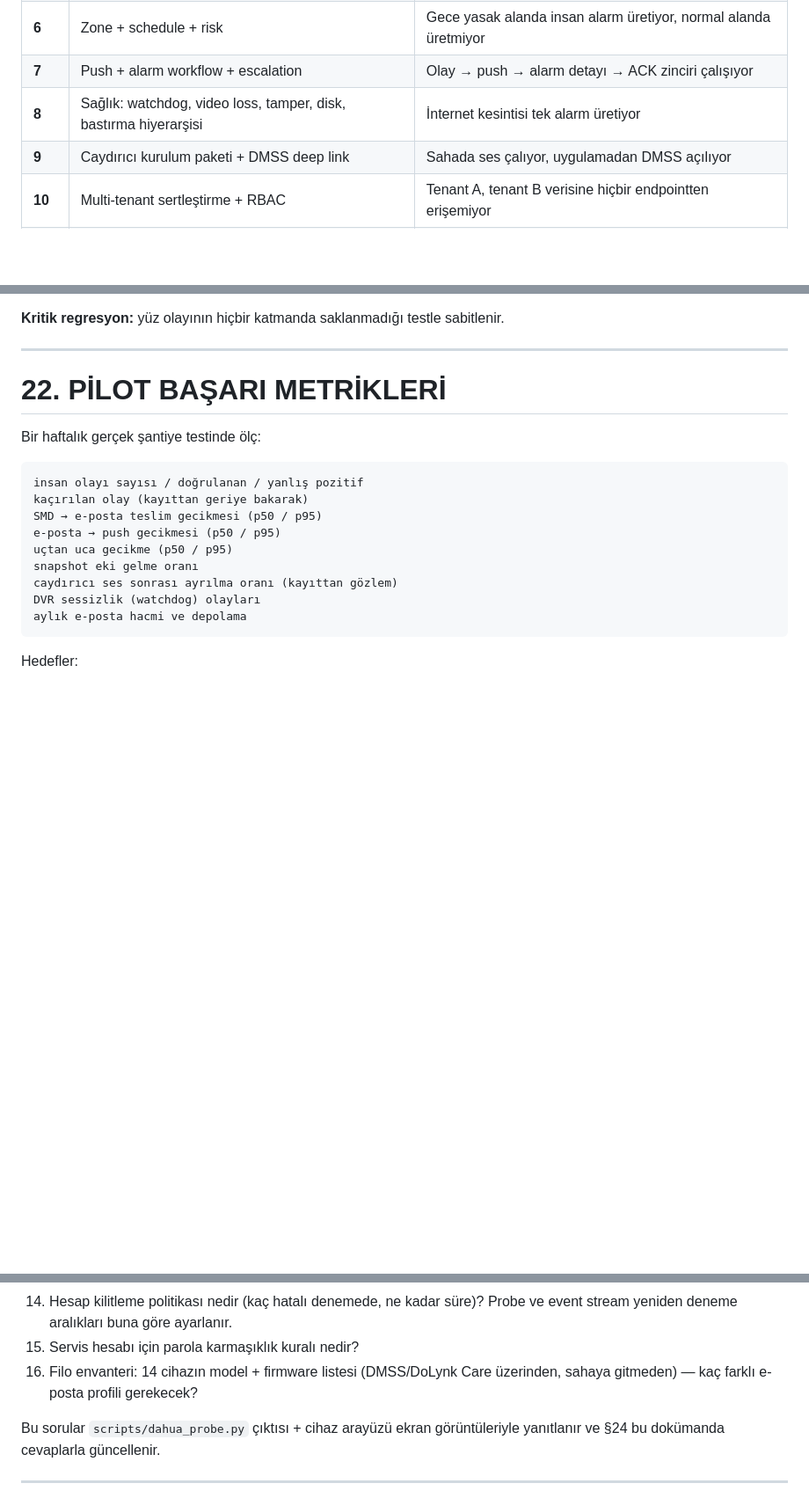
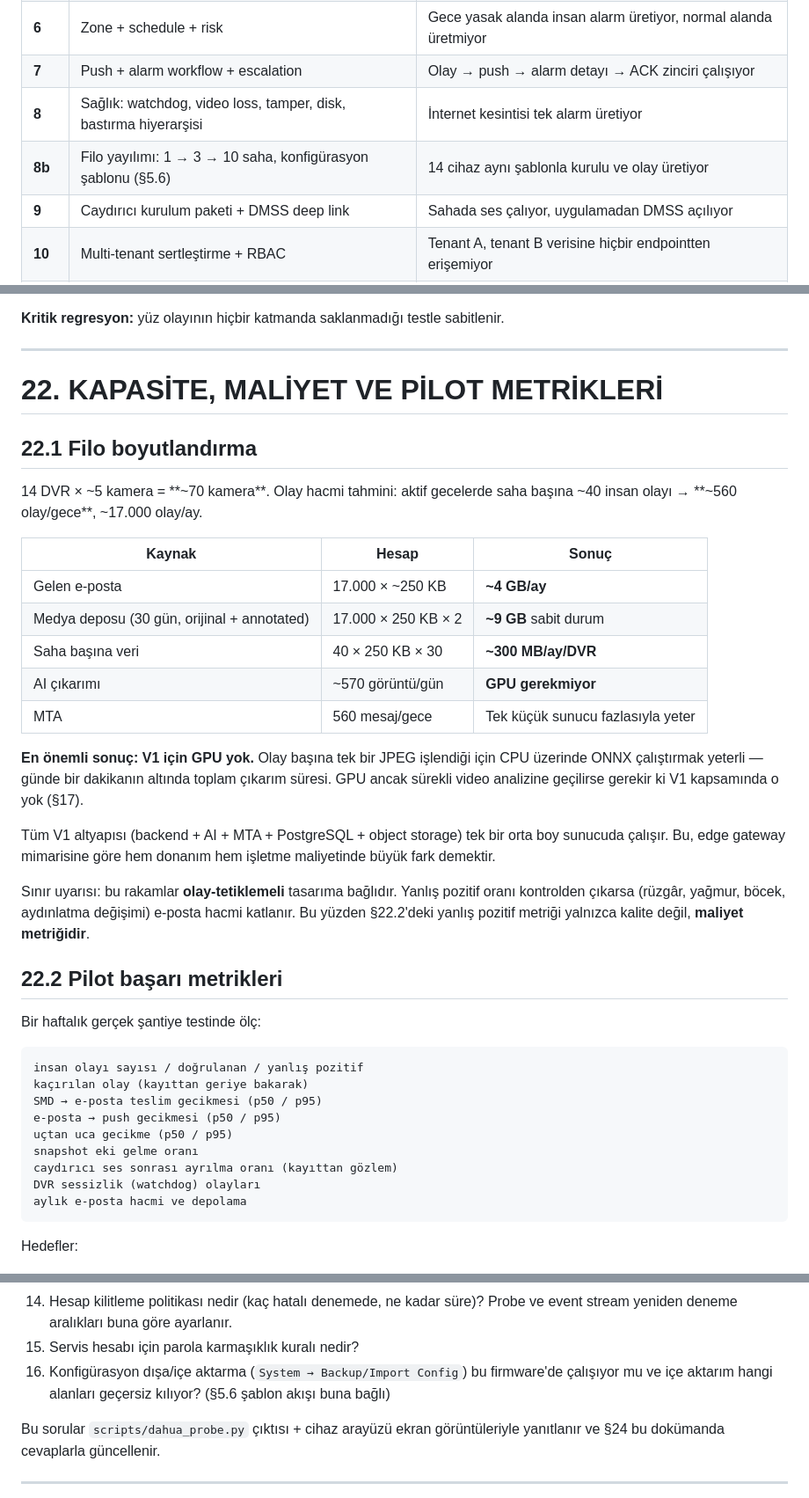
Before and after one commit to hurdler2/Nightshift_Security, a Markdown page: NIGHTSHIFT_SPEC.md, 3 parts joined by grey strips. Shown at 88% size. Rendered like a GitHub page; blank space fills up the shorter version.

```diff
--- a/NIGHTSHIFT_SPEC.md
+++ b/NIGHTSHIFT_SPEC.md
@@ -813,6 +868,7 @@ Yüz tanıma ileride istenirse ayrı hukuki inceleme, ayrı sözleşme ve ayrı
 | **6** | Zone + schedule + risk | Gece yasak alanda insan alarm üretiyor, normal alanda üretmiyor |
 | **7** | Push + alarm workflow + escalation | Olay → push → alarm detayı → ACK zinciri çalışıyor |
 | **8** | Sağlık: watchdog, video loss, tamper, disk, bastırma hiyerarşisi | İnternet kesintisi tek alarm üretiyor |
+| **8b** | Filo yayılımı: 1 → 3 → 10 saha, konfigürasyon şablonu (§5.6) | 14 cihaz aynı şablonla kurulu ve olay üretiyor |
 | **9** | Caydırıcı kurulum paketi + DMSS deep link | Sahada ses çalıyor, uygulamadan DMSS açılıyor |
 | **10** | Multi-tenant sertleştirme + RBAC | Tenant A, tenant B verisine hiçbir endpointten erişemiyor |
 | **11** | Abonelik ve kullanım sayaçları | Plan limitleri gerçek fonksiyonları etkiliyor |
@@ -842,7 +898,35 @@ DVR kapat, gece/gündüz aydınlatma farkı, yağmur/rüzgâr yanlış pozitifle
 
 ---
 
-# 22. PİLOT BAŞARI METRİKLERİ
+# 22. KAPASİTE, MALİYET VE PİLOT METRİKLERİ
+
+## 22.1 Filo boyutlandırma
+
+14 DVR × ~5 kamera = **~70 kamera**. Olay hacmi tahmini: aktif gecelerde saha başına
+~40 insan olayı → **~560 olay/gece**, ~17.000 olay/ay.
+
+| Kaynak | Hesap | Sonuç |
+|--------|-------|-------|
+| Gelen e-posta | 17.000 × ~250 KB | **~4 GB/ay** |
+| Medya deposu (30 gün, orijinal + annotated) | 17.000 × 250 KB × 2 | **~9 GB** sabit durum |
+| Saha başına veri | 40 × 250 KB × 30 | **~300 MB/ay/DVR** |
+| AI çıkarımı | ~570 görüntü/gün | **GPU gerekmiyor** |
+| MTA | 560 mesaj/gece | Tek küçük sunucu fazlasıyla yeter |
+
+**En önemli sonuç: V1 için GPU yok.** Olay başına tek bir JPEG işlendiği için CPU
+üzerinde ONNX çalıştırmak yeterli — günde bir dakikanın altında toplam çıkarım süresi.
+GPU ancak sürekli video analizine geçilirse gerekir ki V1 kapsamında o yok (§17).
+
+Tüm V1 altyapısı (backend + AI + MTA + PostgreSQL + object storage) tek bir orta
+boy sunucuda çalışır. Bu, edge gateway mimarisine göre hem donanım hem işletme
+maliyetinde büyük fark demektir.
+
+Sınır uyarısı: bu rakamlar **olay-tetiklemeli** tasarıma bağlıdır. Yanlış pozitif
+oranı kontrolden çıkarsa (rüzgâr, yağmur, böcek, aydınlatma değişimi) e-posta hacmi
+katlanır. Bu yüzden §22.2'deki yanlış pozitif metriği yalnızca kalite değil, **maliyet
+metriğidir**.
+
+## 22.2 Pilot başarı metrikleri
 
 Bir haftalık gerçek şantiye testinde ölç:
 
@@ -918,8 +1002,8 @@ Datasheet'in cevaplamadığı, ilk kurulumda **ölçülecek** sorular. Hiçbiri
 14. Hesap kilitleme politikası nedir (kaç hatalı denemede, ne kadar süre)? Probe ve
     event stream yeniden deneme aralıkları buna göre ayarlanır.
 15. Servis hesabı için parola karmaşıklık kuralı nedir?
-16. Filo envanteri: 14 cihazın model + firmware listesi (DMSS/DoLynk Care üzerinden,
-    sahaya gitmeden) — kaç farklı e-posta profili gerekecek?
+16. Konfigürasyon dışa/içe aktarma (`System → Backup/Import Config`) bu firmware'de
+    çalışıyor mu ve içe aktarım hangi alanları geçersiz kılıyor? (§5.6 şablon akışı buna bağlı)
 
 Bu sorular `scripts/dahua_probe.py` çıktısı + cihaz arayüzü ekran görüntüleriyle
 yanıtlanır ve §24 bu dokümanda cevaplarla güncellenir.
```
Also changed, not shown: other parts of NIGHTSHIFT_SPEC.md (+60 -5 lines).
